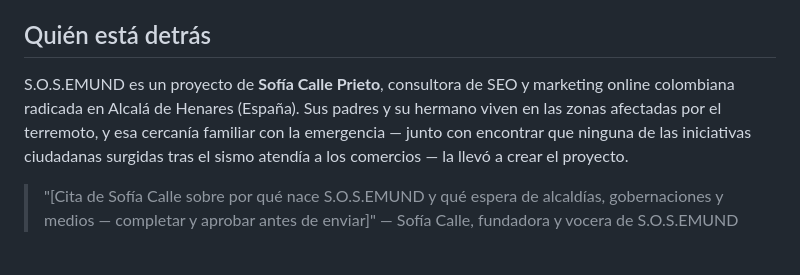
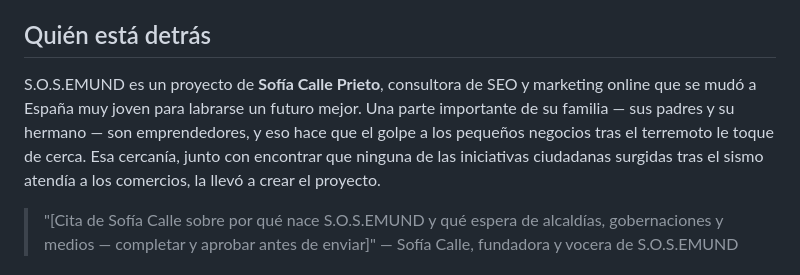
Before and after one commit to soficalleprieto/SOSEMUND, a Markdown page: docs/nota-prensa-lanzamiento.md, the part around the change. GitHub-like rendering.

Commit message:
Corrige nota de prensa: la conexion personal de Sofia es ser familia de emprendedores, no vivir en la zona

```diff
--- a/docs/nota-prensa-lanzamiento.md
+++ b/docs/nota-prensa-lanzamiento.md
@@ -59,11 +59,11 @@ pensadas para no generar más daño en una población ya vulnerable:
 
 ## Quién está detrás
 
-S.O.S.EMUND es un proyecto de **Sofía Calle Prieto**, consultora de SEO y marketing online
-colombiana radicada en Alcalá de Henares (España). Sus padres y su hermano viven en las zonas
-afectadas por el terremoto, y esa cercanía familiar con la emergencia — junto con encontrar que
-ninguna de las iniciativas ciudadanas surgidas tras el sismo atendía a los comercios — la llevó a
-crear el proyecto.
+S.O.S.EMUND es un proyecto de **Sofía Calle Prieto**, consultora de SEO y marketing online que se
+mudó a España muy joven para labrarse un futuro mejor. Una parte importante de su familia — sus
+padres y su hermano — son emprendedores, y eso hace que el golpe a los pequeños negocios tras el
+terremoto le toque de cerca. Esa cercanía, junto con encontrar que ninguna de las iniciativas
+ciudadanas surgidas tras el sismo atendía a los comercios, la llevó a crear el proyecto.
 
 > "[Cita de Sofía Calle sobre por qué nace S.O.S.EMUND y qué espera de alcaldías, gobernaciones y
 > medios — completar y aprobar antes de enviar]"
```
